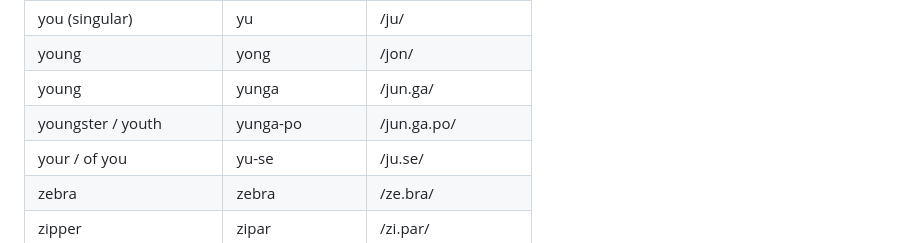
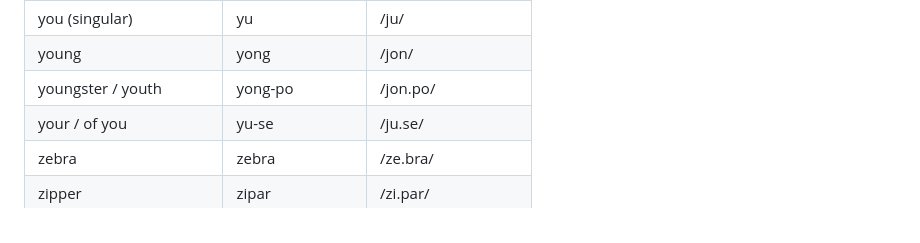
Before and after one commit to cocodrino/vela-lang, a Markdown page: docs/dictionary/INDEX_EN_VELA.md, the part around the change. Rendered like a GitHub page.

```diff
--- a/docs/dictionary/INDEX_EN_VELA.md
+++ b/docs/dictionary/INDEX_EN_VELA.md
@@ -1814,8 +1814,7 @@
 | yesterday | yestdei | /jestdei/ |
 | you (singular) | yu | /ju/ |
 | young | yong | /jon/ |
-| young | yunga | /jun.ga/ |
-| youngster / youth | yunga-po | /jun.ga.po/ |
+| youngster / youth | yong-po | /jon.po/ |
 | your / of you | yu-se | /ju.se/ |
 | zebra | zebra | /ze.bra/ |
 | zipper | zipar | /zi.par/ |
```
Also changed, not shown: docs/dictionary/DICTIONARY.md (+3 -4 lines), docs/lexicon/LEXICON_EXPANSION.md (+1 -2 lines).
